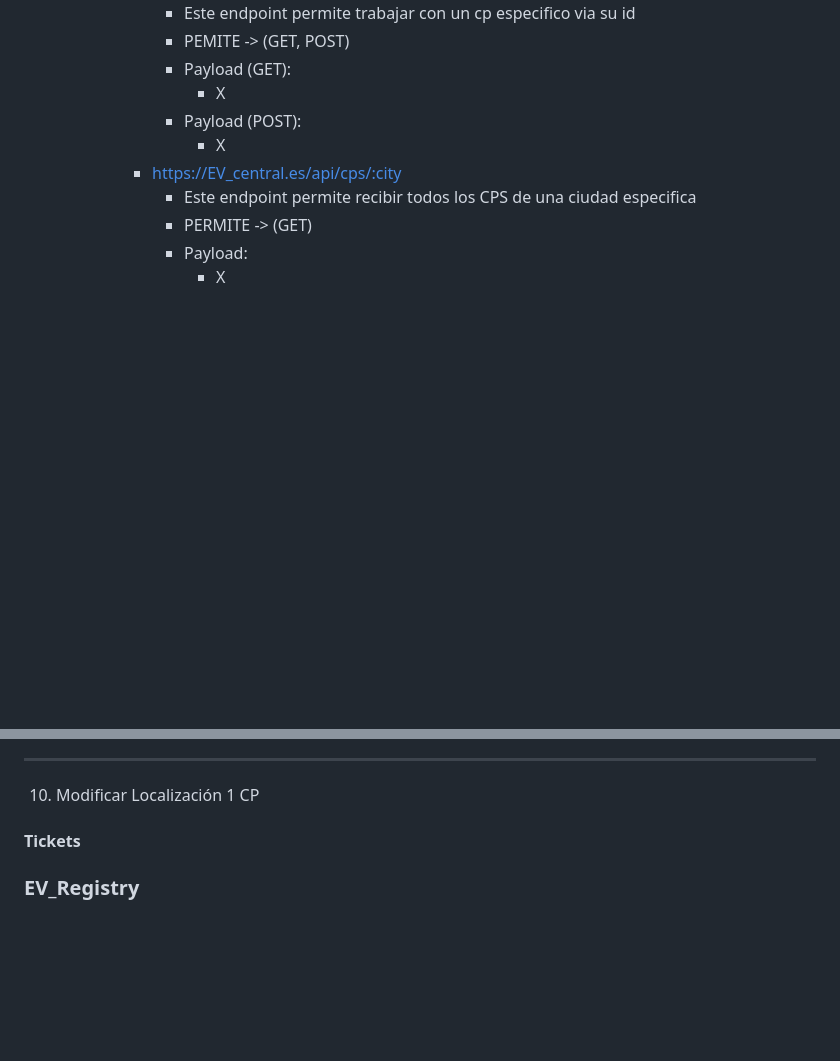
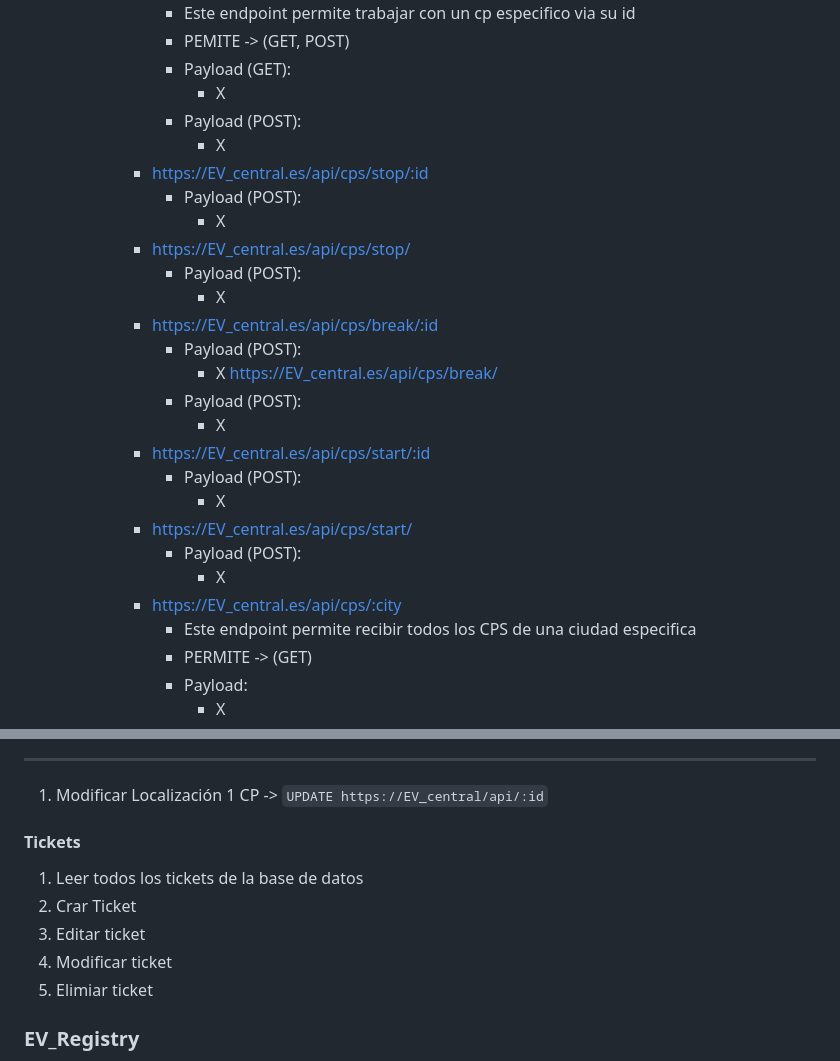
Before and after one commit to ye13-ua/SD_EV, a Markdown page: README.md, 2 parts joined by grey strips. Rendered like a GitHub page; blank space fills up the shorter version.

````diff
--- a/README.md
+++ b/README.md
@@ -35,6 +35,24 @@ Especificación de endpoints:
         - PEMITE -> (GET, POST)
         - Payload (GET):
           - X
+        - Payload (POST):
+          - X
+      - https://EV_central.es/api/cps/stop/:id
+        - Payload (POST):
+          - X
+      - https://EV_central.es/api/cps/stop/
+        - Payload (POST):
+          - X
+      - https://EV_central.es/api/cps/break/:id
+        - Payload (POST):
+          - X
+        https://EV_central.es/api/cps/break/
+        - Payload (POST):
+          - X
+      - https://EV_central.es/api/cps/start/:id
+        - Payload (POST):
+          - X
+      - https://EV_central.es/api/cps/start/
         - Payload (POST):
           - X
       - https://EV_central.es/api/cps/:city
@@ -240,8 +314,13 @@ Se usara Bearer token
 ---
-10. Modificar Localización 1 CP
+1.  Modificar Localización 1 CP -> ```UPDATE https://EV_central/api/:id```
 
 #### Tickets
 
+1. Leer todos los tickets de la base de datos
+2. Crar Ticket
+3. Editar ticket
+4. Modificar ticket
+5. Elimiar ticket
 
 ### EV_Registry
 
````
Also changed, not shown: other parts of README.md (+73 -17 lines).
